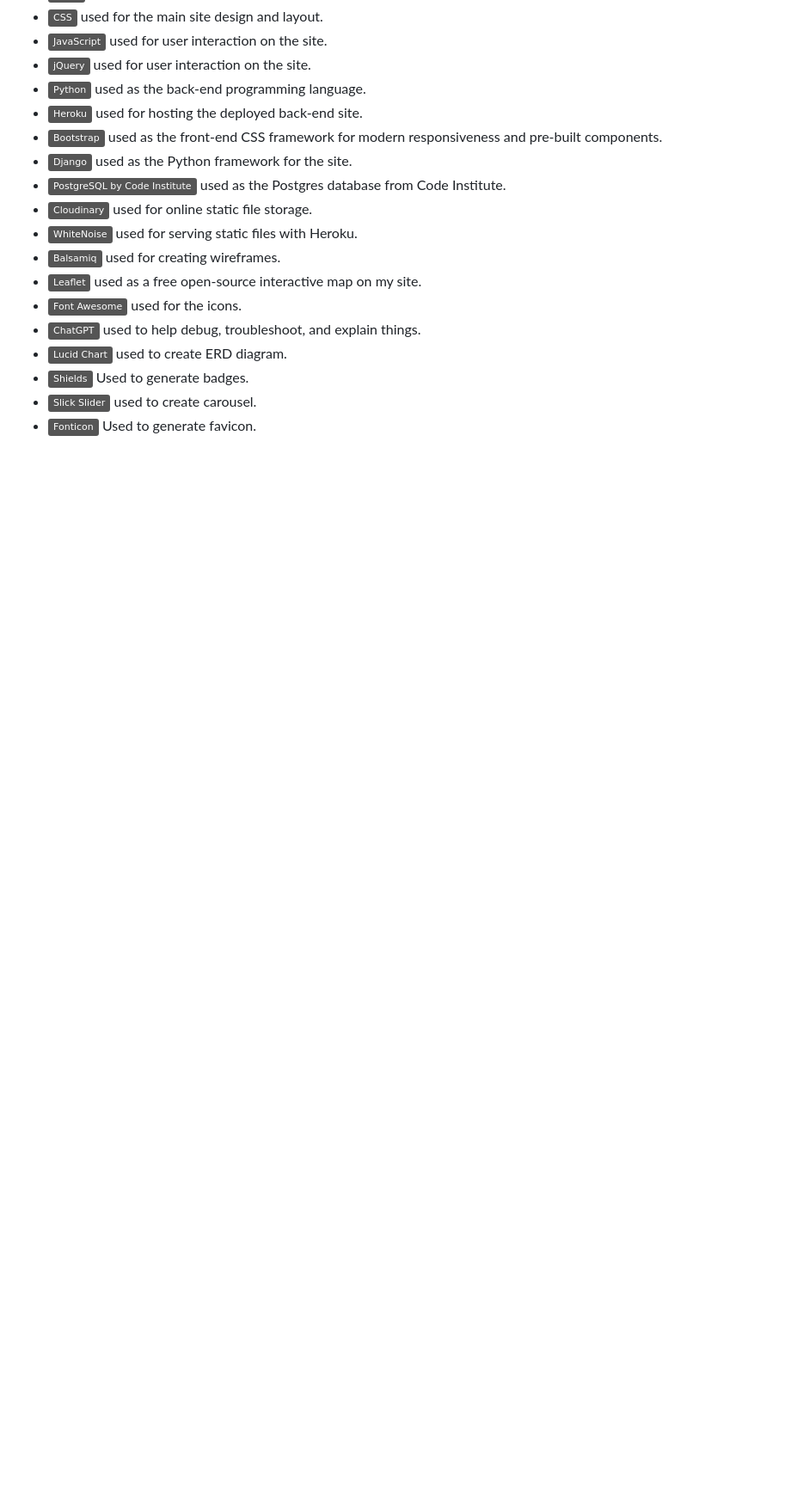
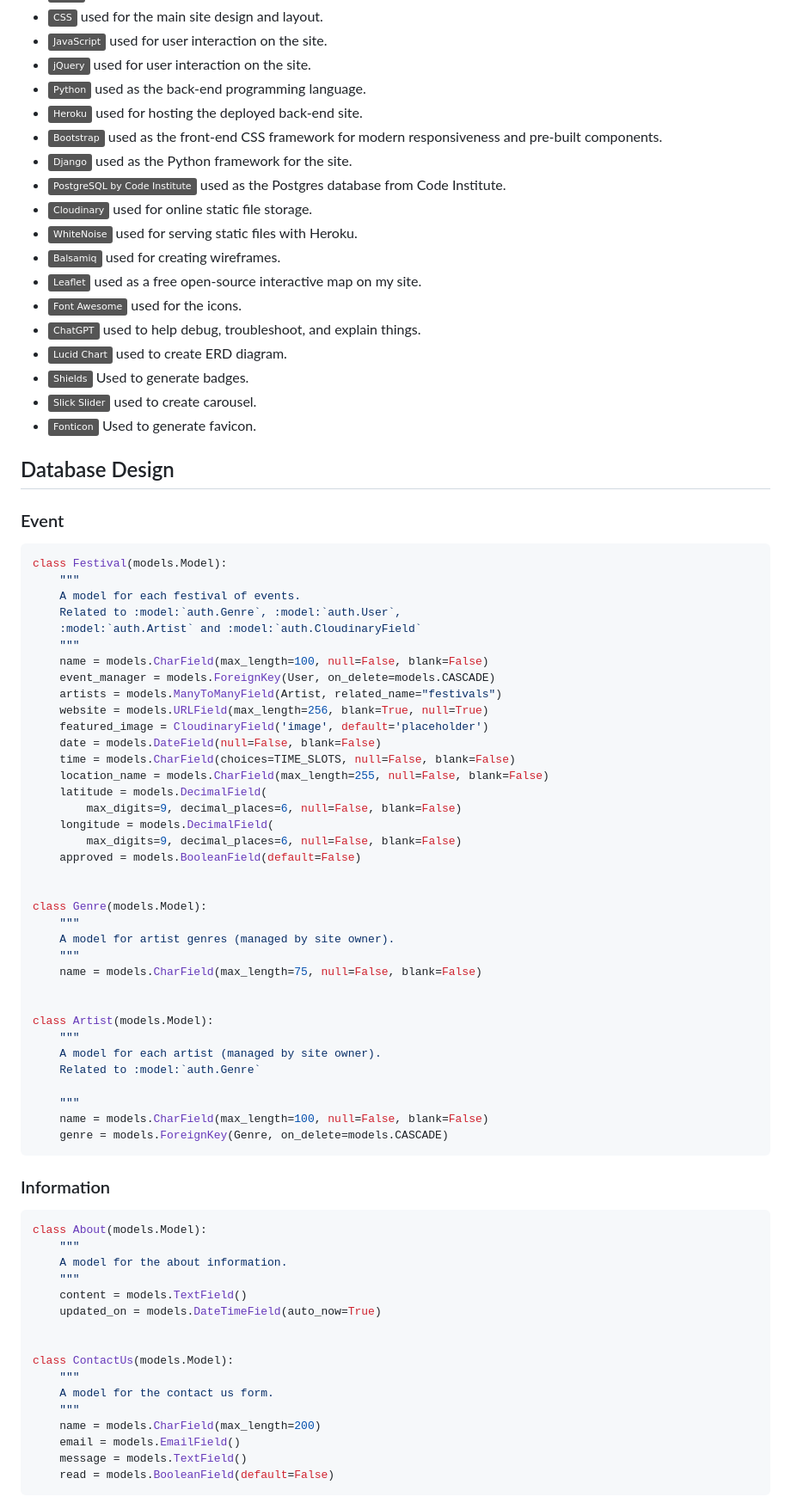
Before and after one commit to lunartechfreek/rave-hub, a Markdown page: README.md, the part around one of its changes. Shown at 86% size. Drawn GitHub-style; badges without logos; blank space fills up the shorter version.

Commit message:
Add database design section

````diff
--- a/README.md
+++ b/README.md
@@ -536,3 +536,67 @@ In the future there are a few other features that I would like to add to the web
 - [![Shields.io](https://img.shields.io/badge/Shields%20-grey)](https://shields.io/badges) Used to generate badges.
 - [![Slick Slider](https://img.shields.io/badge/Slick%20Slider-grey)](https://kenwheeler.github.io/slick/) used to create carousel.
 - [![Fonticon](https://img.shields.io/badge/Fonticon%20-grey)](https://gauger.io/fonticon/) Used to generate favicon.
+
+## Database Design
+
+### Event
+
+```python
+class Festival(models.Model):
+    """
+    A model for each festival of events.
+    Related to :model:`auth.Genre`, :model:`auth.User`,
+    :model:`auth.Artist` and :model:`auth.CloudinaryField`
+    """
+    name = models.CharField(max_length=100, null=False, blank=False)
+    event_manager = models.ForeignKey(User, on_delete=models.CASCADE)
+    artists = models.ManyToManyField(Artist, related_name="festivals")
+    website = models.URLField(max_length=256, blank=True, null=True)
+    featured_image = CloudinaryField('image', default='placeholder')
+    date = models.DateField(null=False, blank=False)
+    time = models.CharField(choices=TIME_SLOTS, null=False, blank=False)
+    location_name = models.CharField(max_length=255, null=False, blank=False)
+    latitude = models.DecimalField(
+        max_digits=9, decimal_places=6, null=False, blank=False)
+    longitude = models.DecimalField(
+        max_digits=9, decimal_places=6, null=False, blank=False)
+    approved = models.BooleanField(default=False)
+
+
+class Genre(models.Model):
+    """
+    A model for artist genres (managed by site owner).
+    """
+    name = models.CharField(max_length=75, null=False, blank=False)
+
+
+class Artist(models.Model):
+    """
+    A model for each artist (managed by site owner).
+    Related to :model:`auth.Genre`
+
+    """
+    name = models.CharField(max_length=100, null=False, blank=False)
+    genre = models.ForeignKey(Genre, on_delete=models.CASCADE)
+```
+### Information
+
+```python
+class About(models.Model):
+    """
+    A model for the about information.
+    """
+    content = models.TextField()
+    updated_on = models.DateTimeField(auto_now=True)
+
+
+class ContactUs(models.Model):
+    """
+    A model for the contact us form.
+    """
+    name = models.CharField(max_length=200)
+    email = models.EmailField()
+    message = models.TextField()
+    read = models.BooleanField(default=False)
+```
+
````
Also changed, not shown: other parts of README.md (+26 -0 lines).
